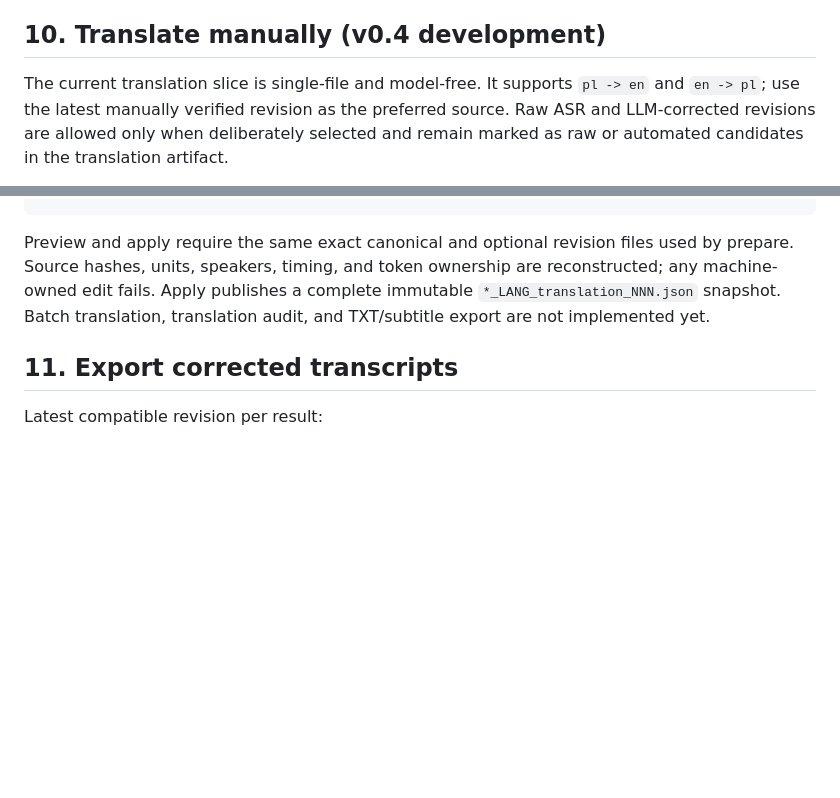
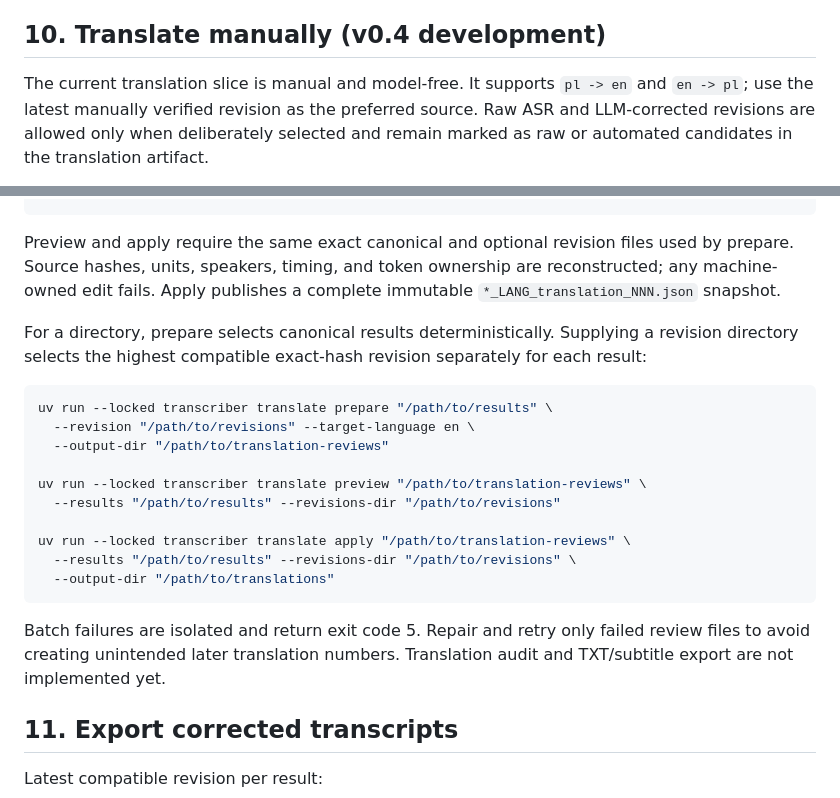
Before and after one commit to Polikles/ewp-TTS-Whisper, a Markdown page: Instructions/README.md, 2 parts joined by grey strips. GitHub-like rendering; blank space fills up the shorter version.

Commit message:
docs(translation): document batch workflow

````diff
--- a/Instructions/README.md
+++ b/Instructions/README.md
@@ -361,7 +361,7 @@ latency and billing.
 
 ## 10. Translate manually (v0.4 development)
 
-The current translation slice is single-file and model-free. It supports `pl -> en` and
+The current translation slice is manual and model-free. It supports `pl -> en` and
 `en -> pl`; use the latest manually verified revision as the preferred source. Raw ASR
 and LLM-corrected revisions are allowed only when deliberately selected and remain marked
 as raw or automated candidates in the translation artifact.
@@ -402,7 +402,27 @@ uv run --locked transcriber translate apply \
 Preview and apply require the same exact canonical and optional revision files used by
 prepare. Source hashes, units, speakers, timing, and token ownership are reconstructed;
 any machine-owned edit fails. Apply publishes a complete immutable
-`*_LANG_translation_NNN.json` snapshot. Batch translation, translation audit, and
+`*_LANG_translation_NNN.json` snapshot.
+
+For a directory, prepare selects canonical results deterministically. Supplying a
+revision directory selects the highest compatible exact-hash revision separately for
+each result:
+
+```bash
+uv run --locked transcriber translate prepare "/path/to/results" \
+  --revision "/path/to/revisions" --target-language en \
+  --output-dir "/path/to/translation-reviews"
+
+uv run --locked transcriber translate preview "/path/to/translation-reviews" \
+  --results "/path/to/results" --revisions-dir "/path/to/revisions"
+
+uv run --locked transcriber translate apply "/path/to/translation-reviews" \
+  --results "/path/to/results" --revisions-dir "/path/to/revisions" \
+  --output-dir "/path/to/translations"
+```
+
+Batch failures are isolated and return exit code 5. Repair and retry only failed review
+files to avoid creating unintended later translation numbers. Translation audit and
 TXT/subtitle export are not implemented yet.
 
 ## 11. Export corrected transcripts
````
Also changed, not shown: CHANGELOG.md (+3 -0 lines), docs/05-cli-specification.md (+6 -3 lines).
